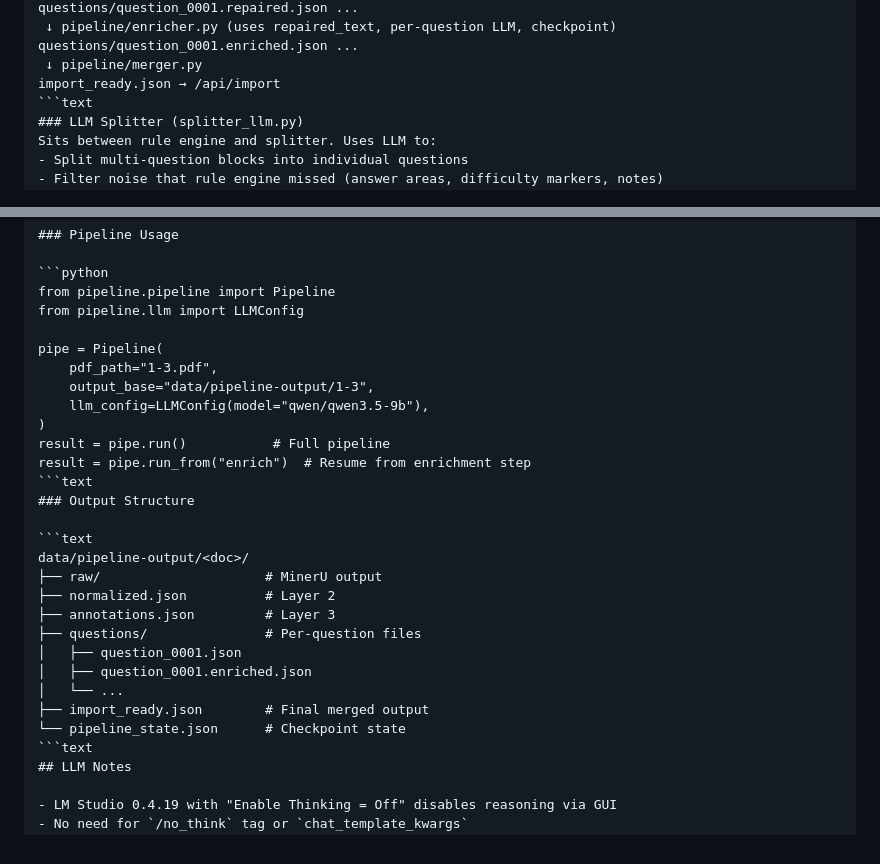
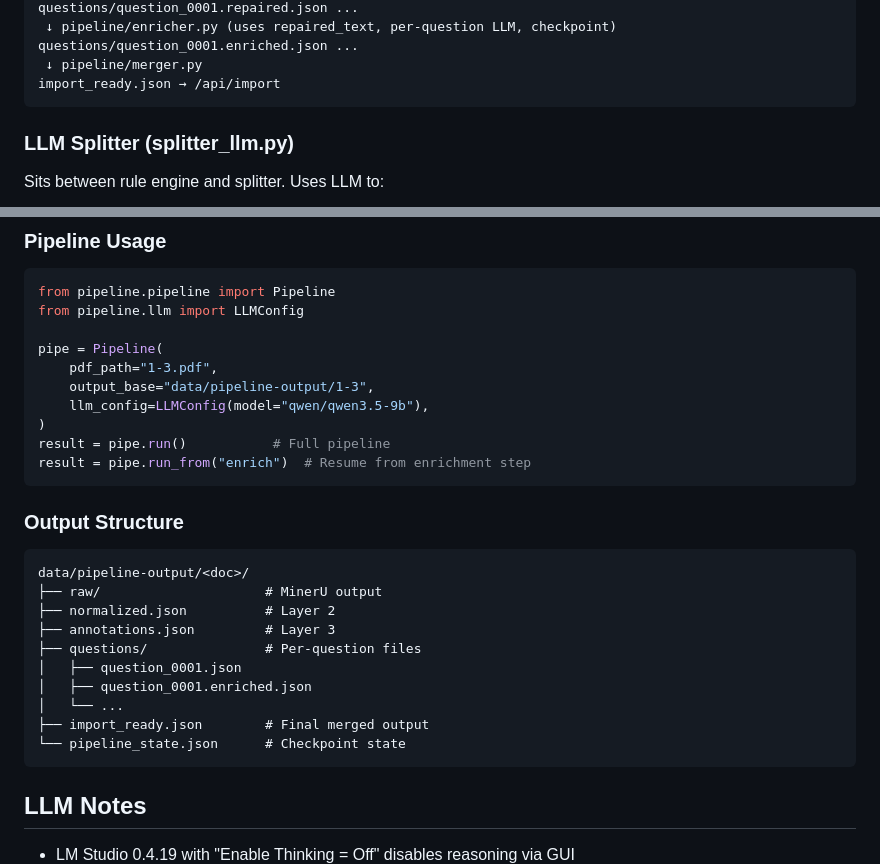
Before and after one commit to zzz1423/GradQuestionBank, a Markdown page: AGENT.md, 2 parts joined by grey strips. Drawn GitHub-style.

````diff
--- a/AGENT.md
+++ b/AGENT.md
@@ -48,7 +48,8 @@ questions/question_0001.repaired.json ...
 questions/question_0001.enriched.json ...
  ↓ pipeline/merger.py
 import_ready.json → /api/import
-```text
+```
+
 ### LLM Splitter (splitter_llm.py)
 Sits between rule engine and splitter. Uses LLM to:
 - Split multi-question blocks into individual questions
@@ -104,7 +105,8 @@ pipe = Pipeline(
 )
 result = pipe.run()           # Full pipeline
 result = pipe.run_from("enrich")  # Resume from enrichment step
-```text
+```
+
 ### Output Structure
 
 ```text
@@ -118,7 +120,8 @@ data/pipeline-output/<doc>/
 │   └── ...
 ├── import_ready.json        # Final merged output
 └── pipeline_state.json      # Checkpoint state
-```text
+```
+
 ## LLM Notes
 
 - LM Studio 0.4.19 with "Enable Thinking = Off" disables reasoning via GUI
````
Also changed, not shown: PROJECT.md (+10 -5 lines), README.md (+6 -3 lines).
